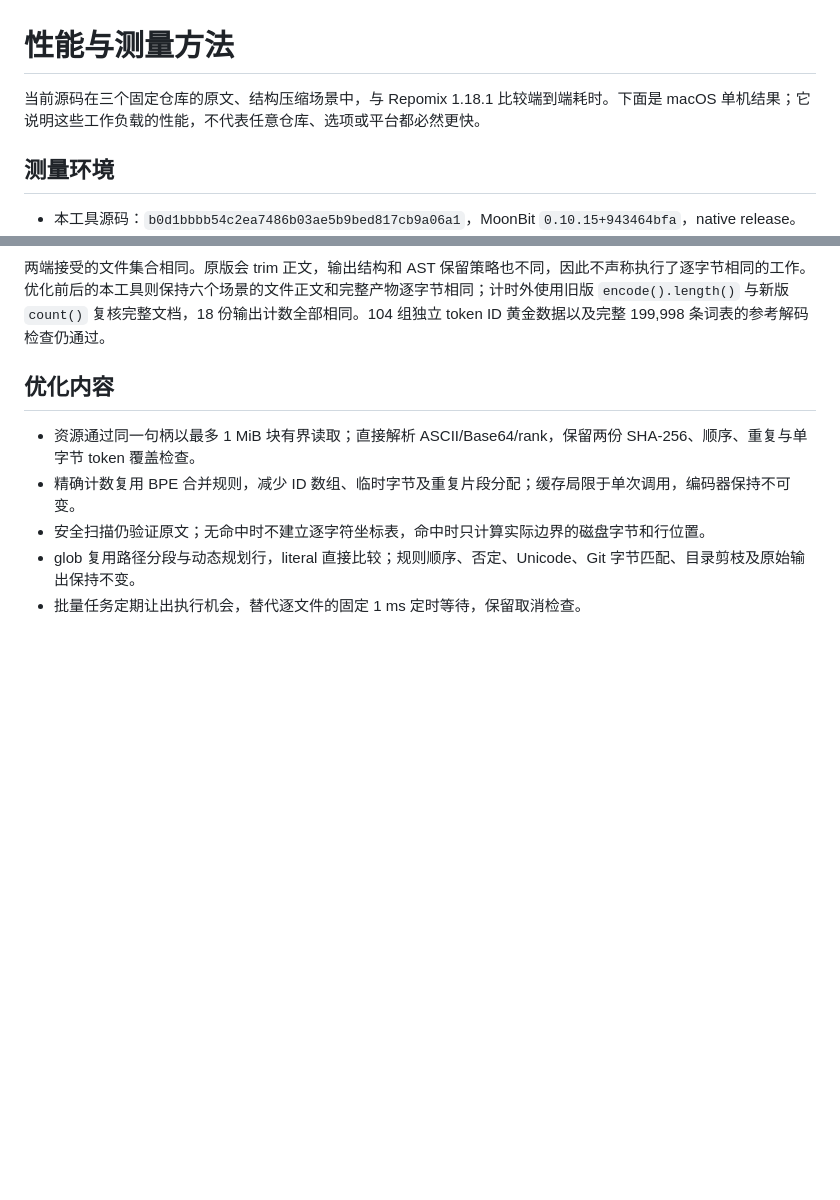
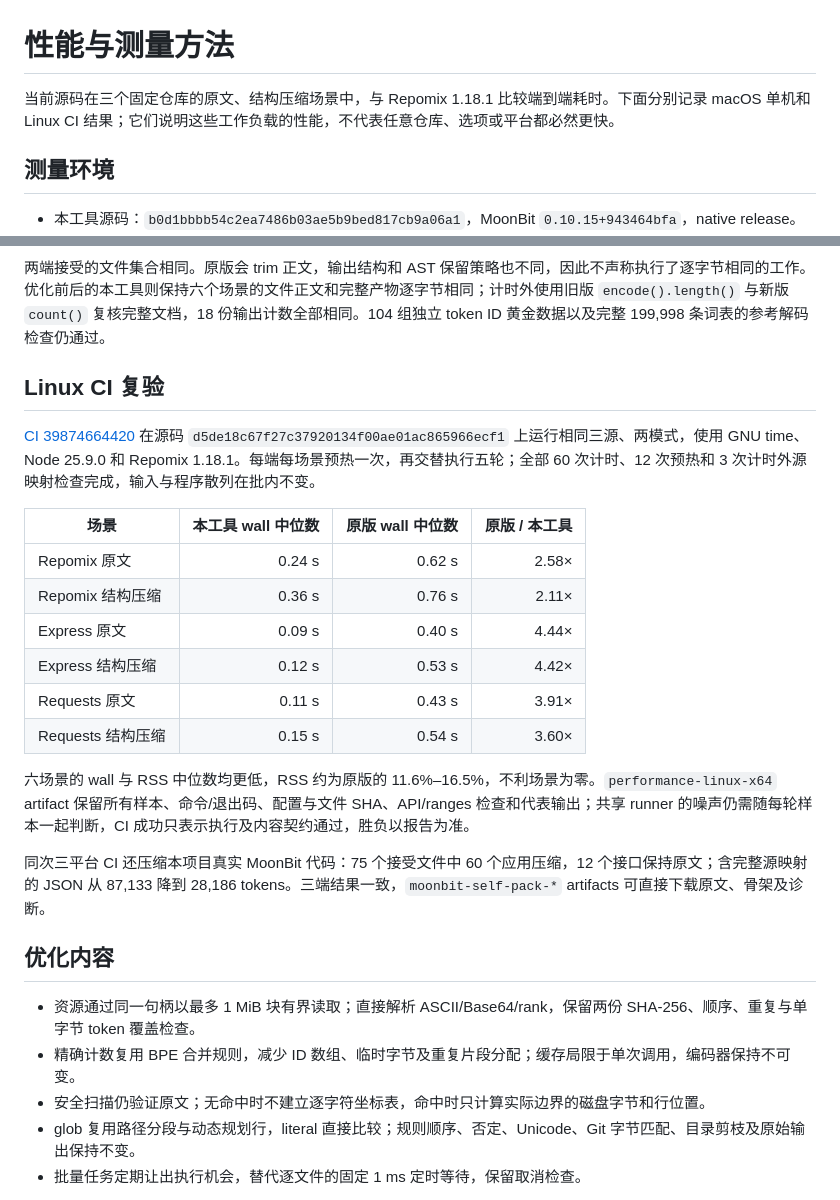
Before and after one commit to Delthin/moon-repomix, a Markdown page: docs/performance.md, 2 parts joined by grey strips. GitHub-like rendering; blank space fills up the shorter version.

```diff
--- a/docs/performance.md
+++ b/docs/performance.md
@@ -1,6 +1,6 @@
 # 性能与测量方法
 
-当前源码在三个固定仓库的原文、结构压缩场景中，与 Repomix 1.18.1 比较端到端耗时。下面是 macOS 单机结果；它说明这些工作负载的性能，不代表任意仓库、选项或平台都必然更快。
+当前源码在三个固定仓库的原文、结构压缩场景中，与 Repomix 1.18.1 比较端到端耗时。下面分别记录 macOS 单机和 Linux CI 结果；它们说明这些工作负载的性能，不代表任意仓库、选项或平台都必然更快。
 
 ## 测量环境
 
@@ -33,6 +33,23 @@
 - [Requests](https://github.com/psf/requests)：`0e322af87745eff34caffe4df68456ebc20d9068`，`src/requests/**,LICENSE`。
 
 两端接受的文件集合相同。原版会 trim 正文，输出结构和 AST 保留策略也不同，因此不声称执行了逐字节相同的工作。优化前后的本工具则保持六个场景的文件正文和完整产物逐字节相同；计时外使用旧版 `encode().length()` 与新版 `count()` 复核完整文档，18 份输出计数全部相同。104 组独立 token ID 黄金数据以及完整 199,998 条词表的参考解码检查仍通过。
+
+## Linux CI 复验
+
+[CI 39874664420](https://github.com/Delthin/moon-repomix/actions/runs/39874664420) 在源码 `d5de18c67f27c37920134f00ae01ac865966ecf1` 上运行相同三源、两模式，使用 GNU time、Node 25.9.0 和 Repomix 1.18.1。每端每场景预热一次，再交替执行五轮；全部 60 次计时、12 次预热和 3 次计时外源映射检查完成，输入与程序散列在批内不变。
+
+| 场景 | 本工具 wall 中位数 | 原版 wall 中位数 | 原版 / 本工具 |
+| --- | ---: | ---: | ---: |
+| Repomix 原文 | 0.24 s | 0.62 s | 2.58× |
+| Repomix 结构压缩 | 0.36 s | 0.76 s | 2.11× |
+| Express 原文 | 0.09 s | 0.40 s | 4.44× |
+| Express 结构压缩 | 0.12 s | 0.53 s | 4.42× |
+| Requests 原文 | 0.11 s | 0.43 s | 3.91× |
+| Requests 结构压缩 | 0.15 s | 0.54 s | 3.60× |
+
+六场景的 wall 与 RSS 中位数均更低，RSS 约为原版的 11.6%–16.5%，不利场景为零。`performance-linux-x64` artifact 保留所有样本、命令/退出码、配置与文件 SHA、API/ranges 检查和代表输出；共享 runner 的噪声仍需随每轮样本一起判断，CI 成功只表示执行及内容契约通过，胜负以报告为准。
+
+同次三平台 CI 还压缩本项目真实 MoonBit 代码：75 个接受文件中 60 个应用压缩，12 个接口保持原文；含完整源映射的 JSON 从 87,133 降到 28,186 tokens。三端结果一致，`moonbit-self-pack-*` artifacts 可直接下载原文、骨架及诊断。
 
 ## 优化内容
 
```
Also changed, not shown: README.md (+1 -1 lines).
